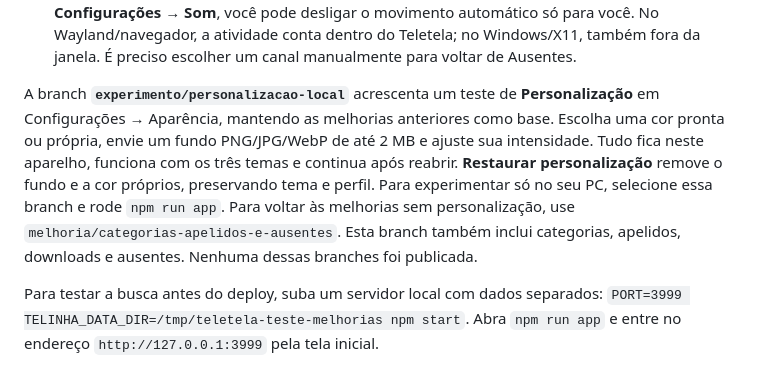
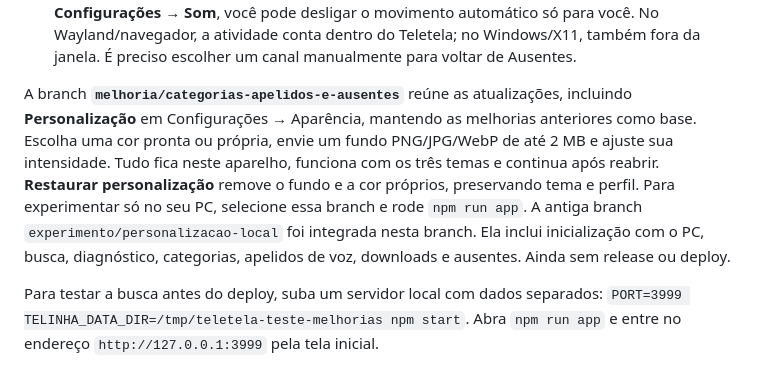
Before and after one commit to Castzzz/telinha, a Markdown page: README.md, the part around the change. GitHub-like rendering.

Commit message:
Registra união das atualizações e da personalização

```diff
--- a/README.md
+++ b/README.md
@@ -205,14 +205,14 @@ Na branch **`melhoria/categorias-apelidos-e-ausentes`**, também em teste local:
   No Wayland/navegador, a atividade conta dentro do Teletela; no Windows/X11, também fora
   da janela. É preciso escolher um canal manualmente para voltar de Ausentes.
 
-A branch **`experimento/personalizacao-local`** acrescenta um teste de **Personalização**
+A branch **`melhoria/categorias-apelidos-e-ausentes`** reúne as atualizações, incluindo **Personalização**
 em Configurações → Aparência, mantendo as melhorias anteriores como base. Escolha uma cor
 pronta ou própria, envie um fundo PNG/JPG/WebP de até 2 MB e ajuste sua intensidade.
 Tudo fica neste aparelho, funciona com os três temas e continua após reabrir.
 **Restaurar personalização** remove o fundo e a cor próprios, preservando tema e perfil.
 Para experimentar só no seu PC, selecione essa branch e rode `npm run app`.
-Para voltar às melhorias sem personalização, use `melhoria/categorias-apelidos-e-ausentes`.
-Esta branch também inclui categorias, apelidos, downloads e ausentes. Nenhuma dessas branches foi publicada.
+A antiga branch `experimento/personalizacao-local` foi integrada nesta branch.
+Ela inclui inicialização com o PC, busca, diagnóstico, categorias, apelidos de voz, downloads e ausentes. Ainda sem release ou deploy.
 
 Para testar a busca antes do deploy, suba um servidor local com dados separados:
 `PORT=3999 TELINHA_DATA_DIR=/tmp/teletela-teste-melhorias npm start`.
```
Also changed, not shown: docs/PROJETO.md (+15 -5 lines).
